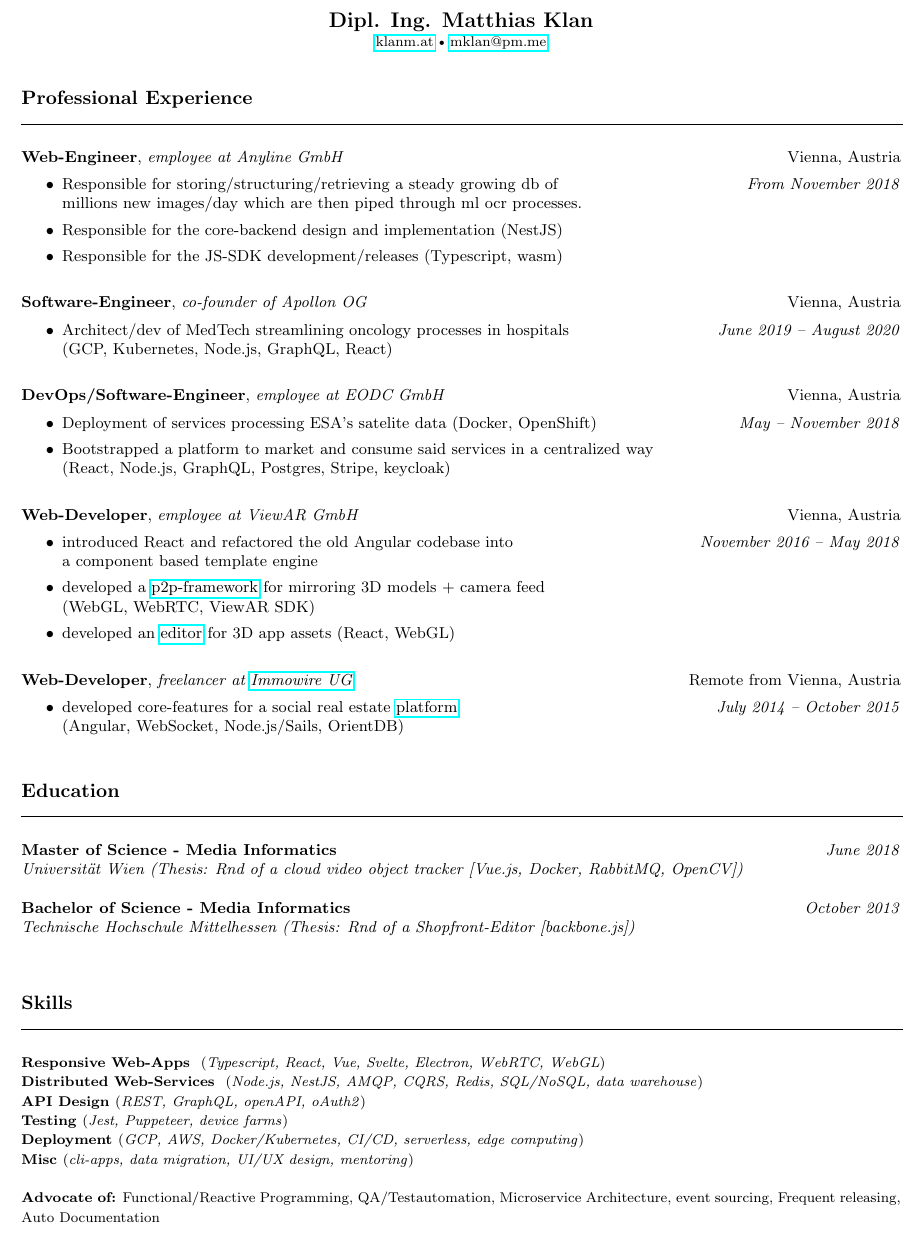
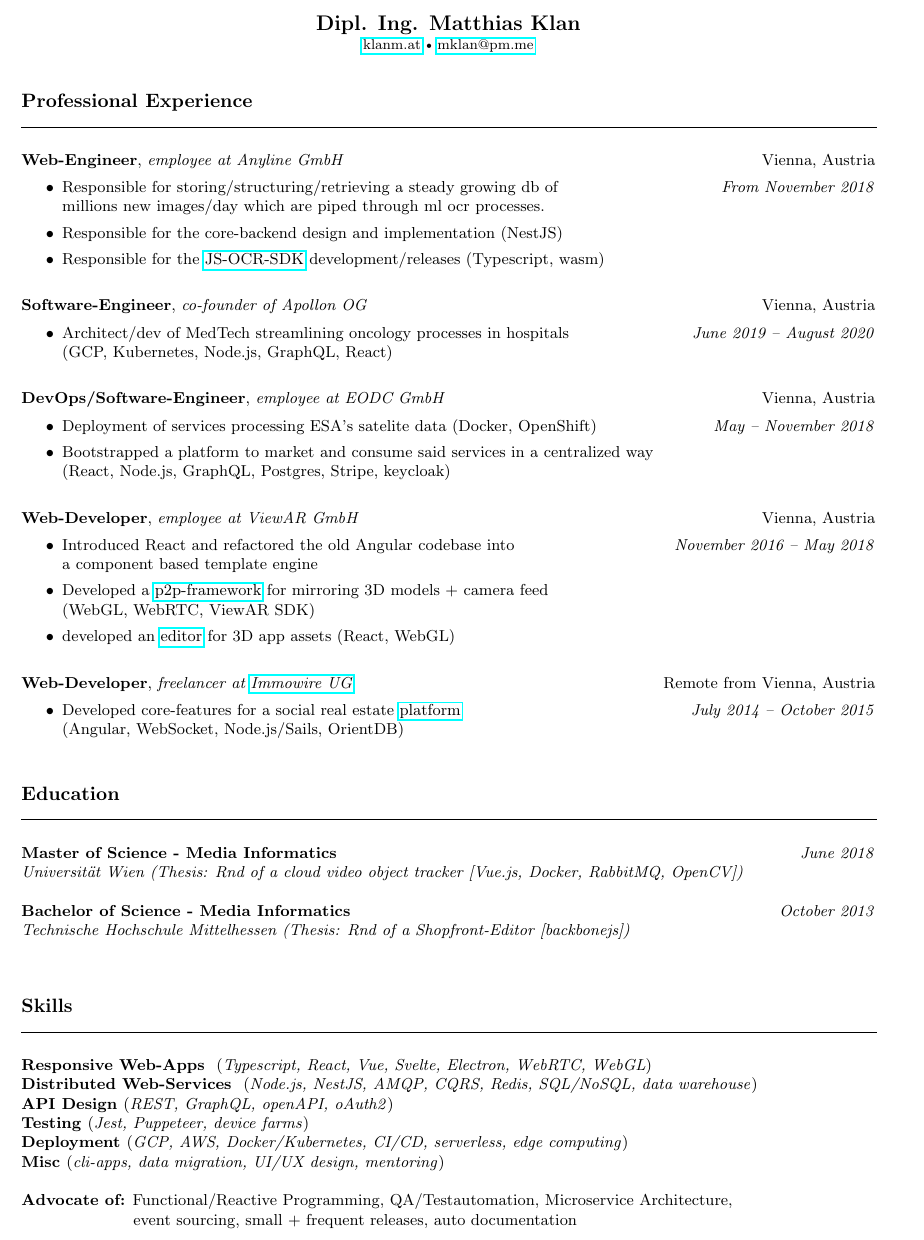
Before and after one commit to mklan/cv, a LaTeX CV (cv.tex): part of the page, cut so that both start at the same text. Compiled offline with pdfLaTeX.

Commit message:
update cv

```diff
--- a/cv.tex
+++ b/cv.tex
@@ -6,7 +6,7 @@
 \topmargin=0.0in %length of margin at the top of the page (1 inch added by default)
 \oddsidemargin=0.0in %length of margin on sides for odd pages
 \evensidemargin=0in %length of margin on sides for even pages
-\textwidth=6.9in %How wide you want your text to be
+\textwidth=6.7in %How wide you want your text to be
 \marginparwidth=0.5in
 \headheight=0pt %1in margins at top and bottom (1 inch is added to this value by default)
 \headsep=0pt %Increase to increase white space in between headers and the top of the page
@@ -16,6 +16,9 @@
 \usepackage[utf8]{inputenc}
 \usepackage{hyperref}
 
+\newcommand\tab[1][1cm]{\hspace*{#1}}
+\newcommand\smallspace[1][0.23cm]{\hspace*{#1}}
+
 %\usepackage[T1]{fontenc}
 %\usepackage{libertine}
 
@@ -23,21 +26,21 @@
 \begin{document}
 
 \centerline{{\LARGE \bf Dipl. Ing. Matthias Klan}}
-\centerline{\small \href{https://klanm.at}{klanm.at} \raisebox{0.25ex}{\tiny$\bullet$}  \href{mklan@pm.me}{mklan@pm.me}}
+\centerline{\small \href{https://klanm.at}{klanm.at} \raisebox{0.25ex}{\tiny$\bullet$}  \href{mailto:mklan@pm.me}{mklan@pm.me}}
 
 \noindent %Prevents the following text from being indented
 \\\\
 {\Large \bf Professional Experience}\\
-\line(1,0){500}\\
+\line(1,0){485}\\
 \\
 \noindent
 {\bf Web-Engineer}, \textit{employee at Anyline GmbH}  \hfill Vienna, Austria
 \begin{itemize}
 \setlength\itemsep{0.05em}
 \item Responsible for storing/structuring/retrieving a steady growing db of  \hfill \textit{From November 2018} \\
-millions new images/day which are then piped through ml ocr processes.
+millions new images/day which are piped through ml ocr processes.
 \item Responsible for the core-backend design and implementation (NestJS)
-\item Responsible for the JS-SDK development/releases (Typescript, wasm) \\
+\item Responsible for the \href{https://github.com/Anyline/anyline-ocr-anylinejs-module}{JS-OCR-SDK} development/releases (Typescript, wasm) \\
 \end{itemize}
 
 \noindent
@@ -61,9 +64,9 @@ millions new images/day which are then piped through ml ocr processes.
 {\bf Web-Developer}, \textit{employee at ViewAR GmbH}  \hfill Vienna, Austria
 \begin{itemize}
 \setlength\itemsep{0.05em}
-    \item introduced React and refactored the old Angular codebase into \hfill \textit{November 2016 -- May 2018} \\
+    \item Introduced React and refactored the old Angular codebase into \hfill \textit{November 2016 -- May 2018} \\
     a component based template engine
-    \item developed a \href{https://www.youtube.com/watch?v=0j-v-j9xEUQ}{p2p-framework} for mirroring 3D models + camera feed \\
+    \item Developed a \href{https://www.youtube.com/watch?v=0j-v-j9xEUQ}{p2p-framework} for mirroring 3D models + camera feed \\
     (WebGL, WebRTC, ViewAR SDK)
     \item developed an \href{https://www.youtube.com/watch?v=quE-erJ4PmU&t=113s}{editor} for 3D app assets (React, WebGL) \\
 \end{itemize}
@@ -76,7 +79,7 @@ millions new images/day which are then piped through ml ocr processes.
 {\bf Web-Developer}, \textit{freelancer at \href{https://youtu.be/cs-IyI_erZo?t=16}{Immowire UG}}  \hfill Remote from Vienna, Austria
 \begin{itemize}
     \setlength\itemsep{0.05em}
-\item developed core-features for a social real estate  \href{https://youtu.be/cs-IyI_erZo?t=16}{platform} \hfill \textit{July 2014 -- October 2015} \\
+\item Developed core-features for a social real estate  \href{https://youtu.be/cs-IyI_erZo?t=16}{platform} \hfill \textit{July 2014 -- October 2015} \\
 (Angular, WebSocket, Node.js/Sails, OrientDB)\\
 \end{itemize}
 
@@ -92,22 +95,21 @@ millions new images/day which are then piped through ml ocr processes.
 \noindent %Prevents the following text from being indented
 \\
 {\Large \bf Education}\\
-\line(1,0){500}\\
+\line(1,0){485}\\
 \\
 \noindent
 {\bf Master of Science - Media Informatics} \hfill \textit{June 2018} \\
 \textit{Universität Wien (Thesis: Rnd of a cloud video object tracker [Vue.js, Docker, RabbitMQ, OpenCV])}\\\\
 \noindent
 {\bf Bachelor of Science - Media Informatics} \hfill \textit{October 2013} \\
-\textit{Technische Hochschule Mittelhessen (Thesis: Rnd of a Shopfront-Editor [backbone.js])}\\
+\textit{Technische Hochschule Mittelhessen (Thesis: Rnd of a Shopfront-Editor [backbonejs])}\\
 \\
 %\noindent
 \\\\
 {\Large \bf Skills}\\
-\line(1,0){500}\\
+\line(1,0){485}\\
 \\
 \noindent
-{\small
 {\bf Responsive Web-Apps } (\textit{Typescript, React, Vue, Svelte, Electron, WebRTC, WebGL}) \\
 {\bf Distributed Web-Services } (\textit{Node.js, NestJS, AMQP, CQRS, Redis, SQL/NoSQL, data warehouse}) \\
 {\bf API Design }(\textit{REST, GraphQL, openAPI, oAuth2}) \\
@@ -115,7 +117,8 @@ millions new images/day which are then piped through ml ocr processes.
 {\bf Deployment }(\textit{GCP, AWS, Docker/Kubernetes, CI/CD, serverless, edge computing}) \\
 {\bf Misc }(\textit{cli-apps, data migration, UI/UX design, mentoring}) \\\\
 \noindent
-{\bf Advocate of:} Functional/Reactive Programming, QA/Testautomation, Microservice Architecture, event sourcing, Frequent releasing, Auto Documentation
-}
+{\bf Advocate of:} Functional/Reactive Programming, QA/Testautomation, Microservice Architecture,\\
+ \tab \tab \smallspace event sourcing, small + frequent releases, auto documentation
+
 
 \end{document}
```
